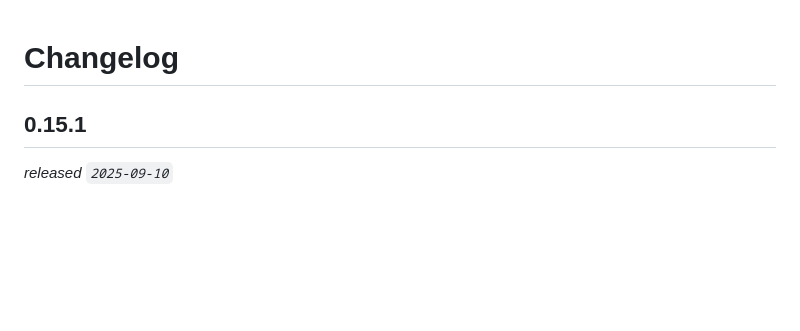
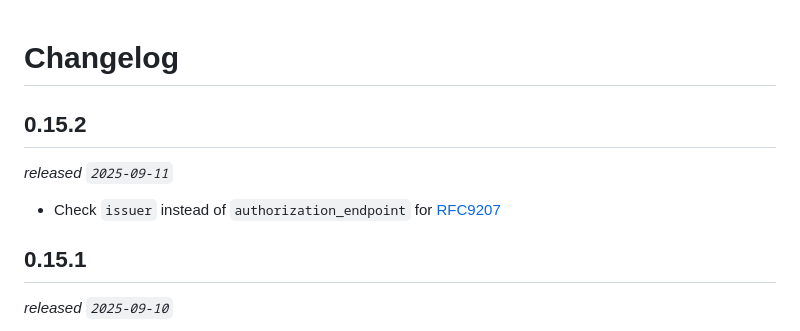
Before and after one commit to benjifs/sparkles, a Markdown page: CHANGELOG.md, the part around the change. Drawn GitHub-style; blank space fills up the shorter version.

Commit message:
docs: v0.15.2

```diff
--- a/CHANGELOG.md
+++ b/CHANGELOG.md
@@ -1,4 +1,8 @@
 # Changelog
+
+## 0.15.2
+_released `2025-09-11`_
+* Check `issuer` instead of `authorization_endpoint` for [RFC9207](https://www.rfc-editor.org/rfc/rfc9207)
 
 ## 0.15.1
 _released `2025-09-10`_
```
